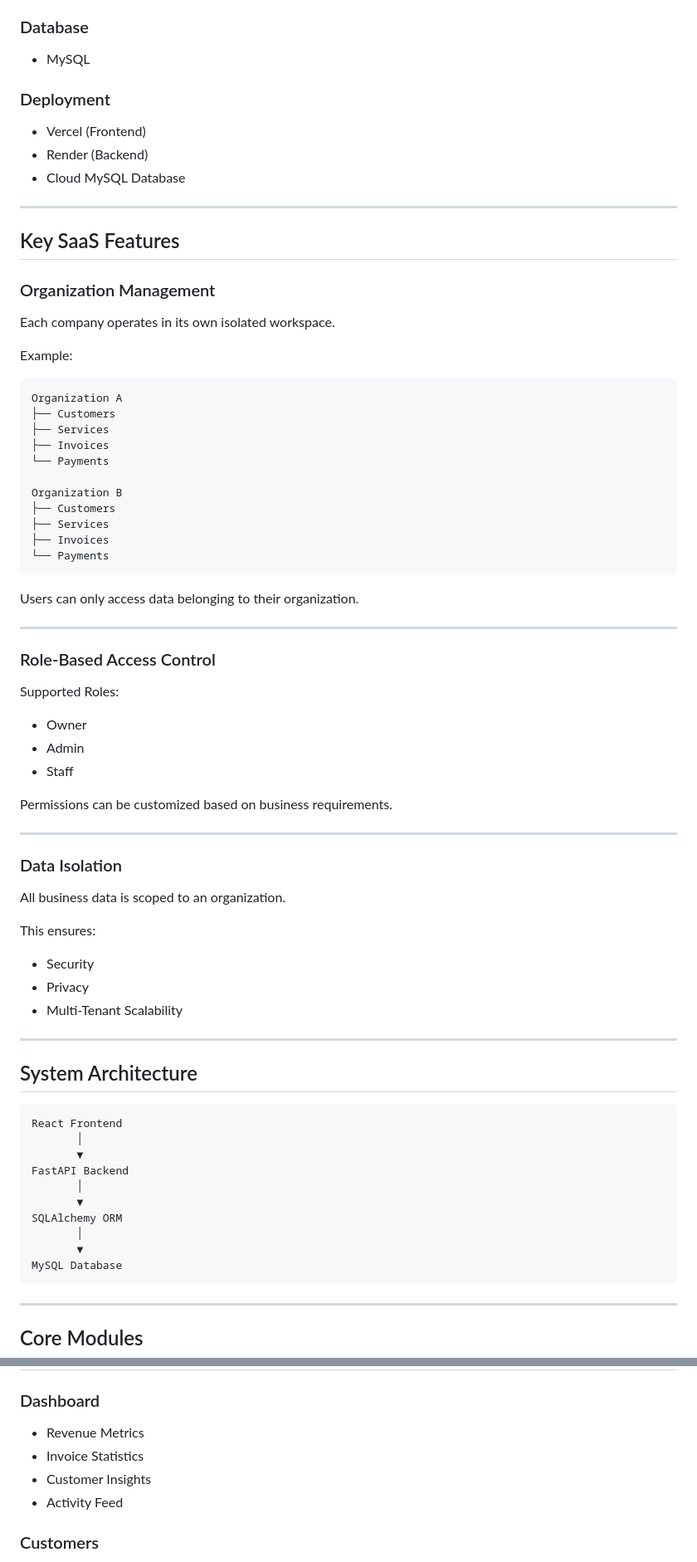
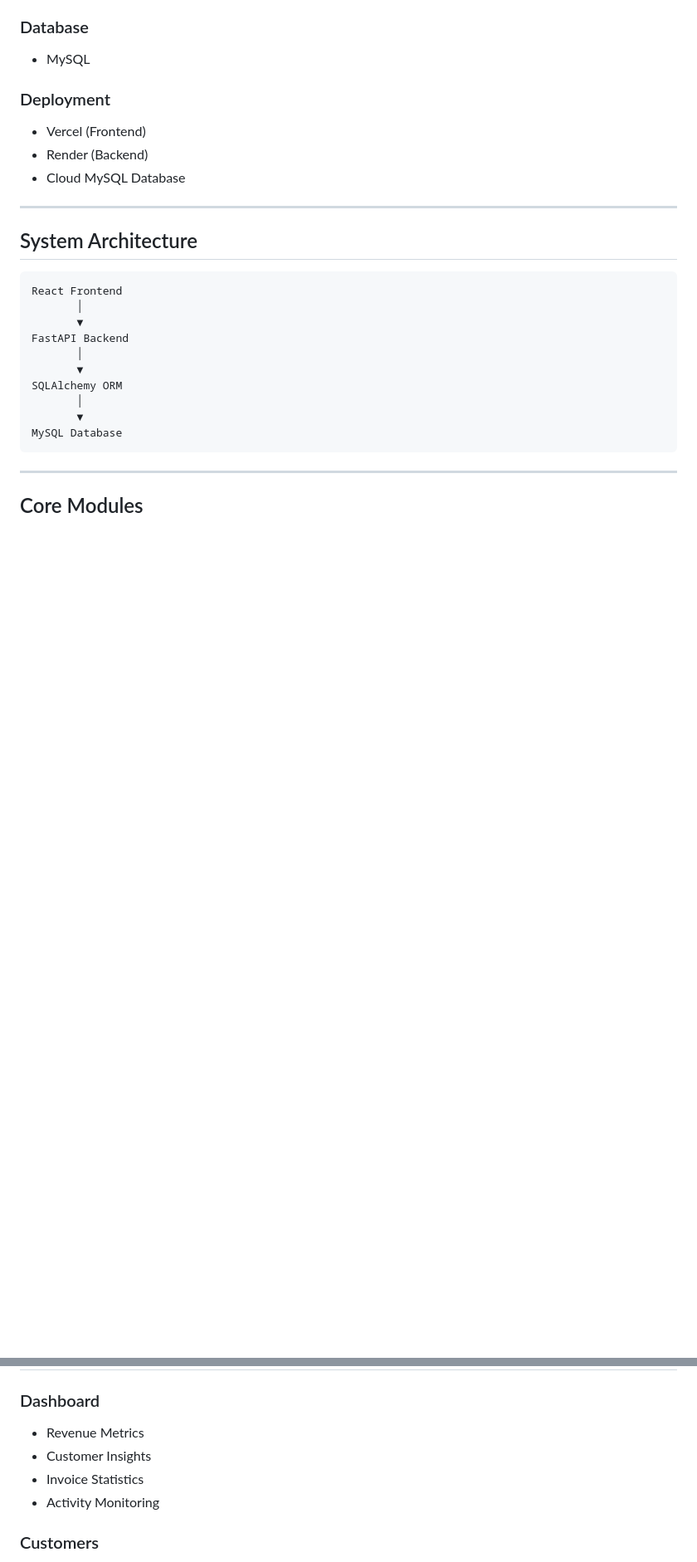
Before and after one commit to aravindadityxa/LedgerStack, a Markdown page: README.md, 2 parts joined by grey strips. Shown at 83% size. Drawn GitHub-style; blank space fills up the shorter version.

````diff
--- a/README.md
+++ b/README.md
@@ -109,56 +98,6 @@ The platform is designed for freelancers, agencies, consultants, startups, and s
 
 ---
 
-## Key SaaS Features
-
-### Organization Management
-
-Each company operates in its own isolated workspace.
-
-Example:
-
-```text
-Organization A
-├── Customers
-├── Services
-├── Invoices
-└── Payments
-
-Organization B
-├── Customers
-├── Services
-├── Invoices
-└── Payments
-```
-
-Users can only access data belonging to their organization.
-
----
-
-### Role-Based Access Control
-
-Supported Roles:
-
-* Owner
-* Admin
-* Staff
-
-Permissions can be customized based on business requirements.
-
----
-
-### Data Isolation
-
-All business data is scoped to an organization.
-
-This ensures:
-
-* Security
-* Privacy
-* Multi-Tenant Scalability
-
----
-
 ## System Architecture
 
 ```text
@@ -181,9 +120,9 @@ MySQL Database
 ### Dashboard
 
 * Revenue Metrics
+* Customer Insights
 * Invoice Statistics
-* Customer Insights
-* Activity Feed
+* Activity Monitoring
 
 ### Customers
 
````
Also changed, not shown: other parts of README.md (+9 -24 lines).
